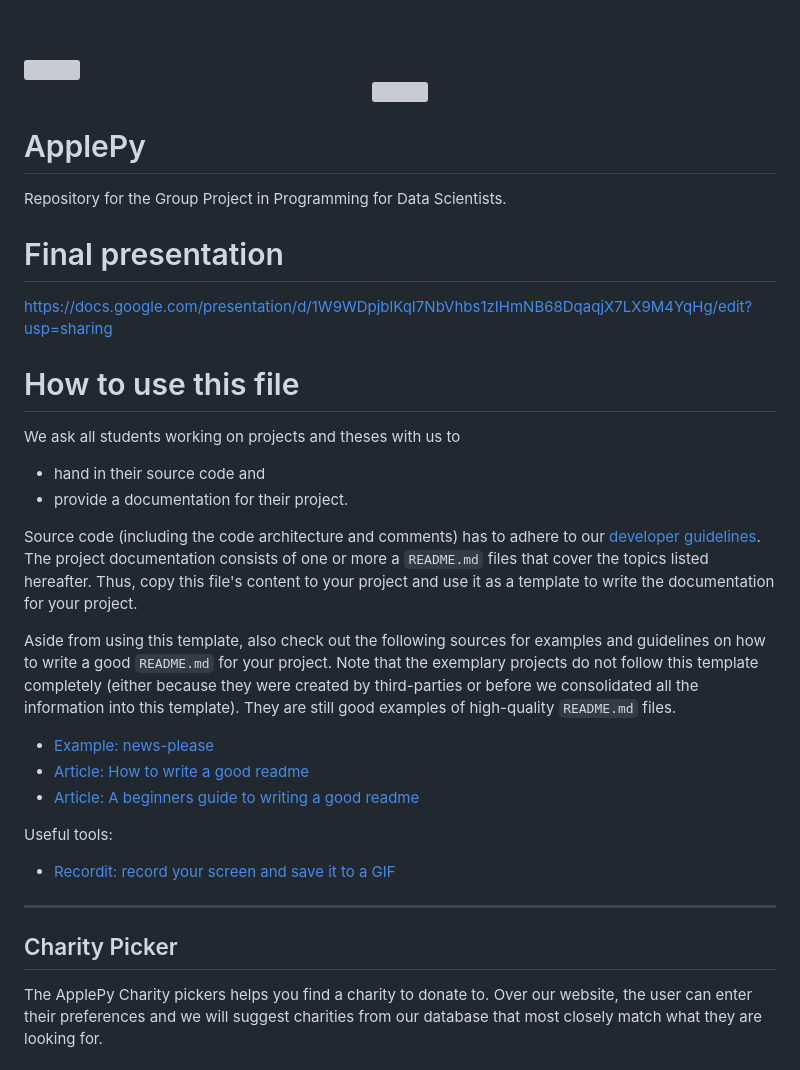
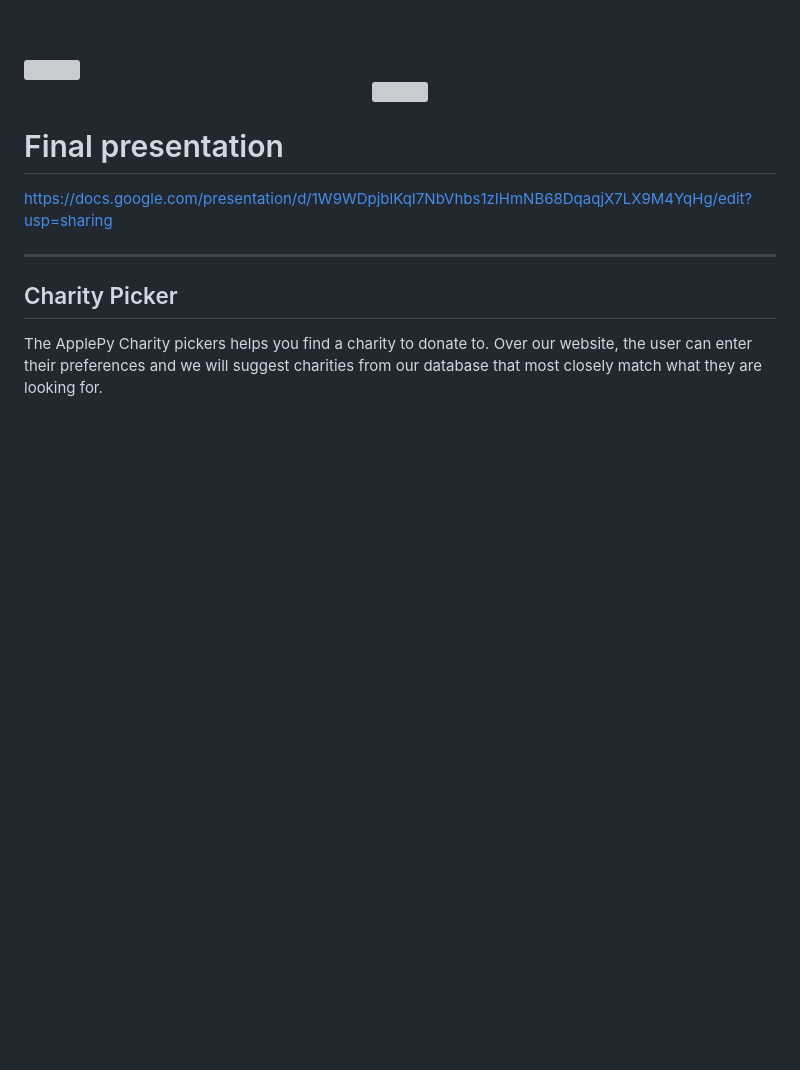
Before and after one commit to stonehenge0/Open_Sourcerers, a Markdown page: README.md, the part around the change. Drawn GitHub-style; blank space fills up the shorter version; grey boxes are pictures that could not be loaded.

```diff
--- a/README.md
+++ b/README.md
@@ -9,27 +9,10 @@
 </div>
 </center>
 
-# ApplePy
-Repository for the Group Project in Programming for Data Scientists.
 
 # Final presentation
 https://docs.google.com/presentation/d/1W9WDpjblKqI7NbVhbs1zIHmNB68DqaqjX7LX9M4YqHg/edit?usp=sharing
 
-
-#  How to use this file
-We ask all students working on projects and theses with us to
-* hand in their source code and
-* provide a documentation for their project.
-
-Source code (including the code architecture and comments) has to adhere to our [developer guidelines](https://isgroup.atlassian.net/wiki/spaces/STUD/pages/1409184/Developer+Guidelines). The project documentation consists of one or more a `README.md` files that cover the topics listed hereafter. Thus, copy this file's content to your project and use it as a template to write the documentation for your project.
-
-Aside from using this template, also check out the following sources for examples and guidelines on how to write a good `README.md` for your project. Note that the exemplary projects do not follow this template completely (either because they were created by third-parties or before we consolidated all the information into this template). They are still good examples of high-quality `README.md` files.
-* [Example: news-please](https://github.com/fhamborg/news-please/blob/master/README.md)
-* [Article: How to write a good readme](https://bulldogjob.com/news/449-how-to-write-a-good-readme-for-your-github-project)
-* [Article: A beginners guide to writing a good readme](https://medium.com/@meakaakka/a-beginners-guide-to-writing-a-kickass-readme-7ac01da88ab3)
-
-Useful tools:
-* [Recordit: record your screen and save it to a GIF](http://recordit.co/)
 ---
 ## Charity Picker
 The ApplePy Charity pickers helps you find a charity to donate to. Over our website, the user can enter their preferences and we will suggest charities from our database that most closely match what they are looking for.
```
